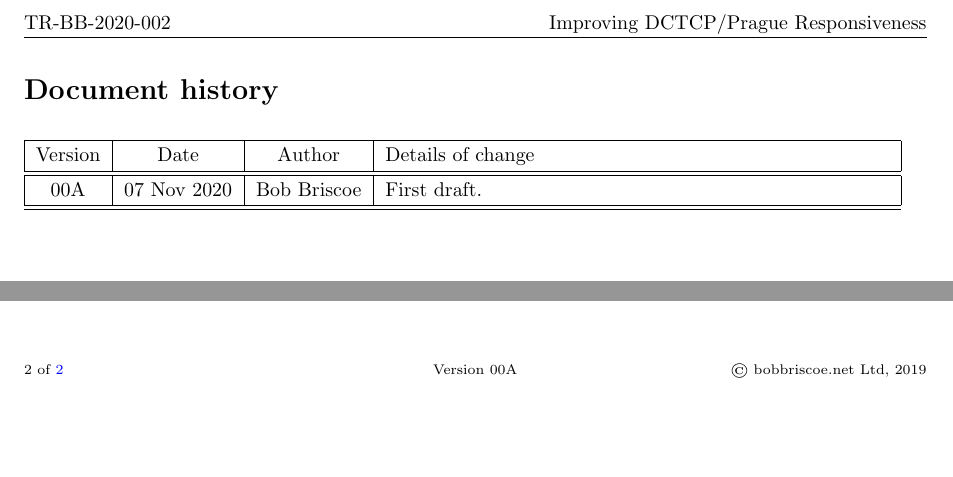
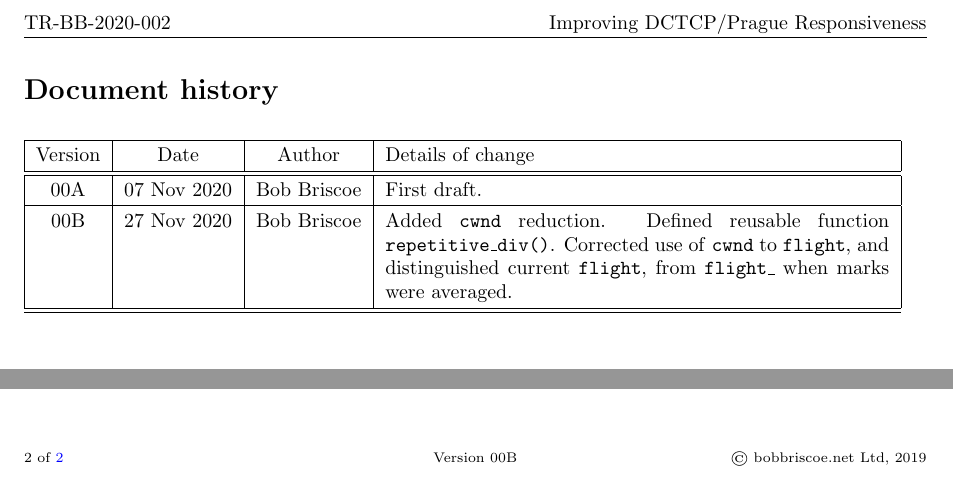
Before and after one commit to goelvidhi/prague-cc, a LaTeX document (responsiveness/responsiveness_tr.tex): two parts of page 2 of 2, joined at a grey line, cut so that both start at the same text, the shorter picture padded with empty space. Compiled offline with pdfLaTeX.

```diff
--- a/responsiveness/responsiveness_tr.tex
+++ b/responsiveness/responsiveness_tr.tex
@@ -78,8 +78,8 @@
 \newcommand*{\metamaili}{\href{mailto:research@bobbriscoe.net}{research@bobbriscoe.net}}
 \newcommand*{\metaaddress}{}
 \newcommand*{\metatel}{Tel. +44 7718 902848}
-\newcommand*{\metaversion}{00A}
-\newcommand*{\metadate}{07 Nov 2020}
+\newcommand*{\metaversion}{00B}
+\newcommand*{\metadate}{27 Nov 2020}
 
 \hypersetup{                       % Set PDF document attributes
      pdfauthor = {\metaauthori% and \metaauthorii
@@ -182,7 +182,8 @@
  \hline
 Version &Date &Author &Details of change \\
  \hline\hline
-\metaversion &\metadate     &Bob Briscoe &First draft.\\\hline%
+00A          &07 Nov 2020&Bob Briscoe &First draft.\\\hline%
+\metaversion &\metadate  &Bob Briscoe &Added \texttt{cwnd} reduction. Defined reusable function \texttt{repetitive\_div()}. Corrected use of \texttt{cwnd} to \texttt{flight}, and distinguished current \texttt{flight}, from \texttt{flight\_} when marks were averaged.\\\hline%
 \hline%
 \end{tabular}
 
```
Also changed, not shown: responsiveness/responsiveness_tr.pdf.
